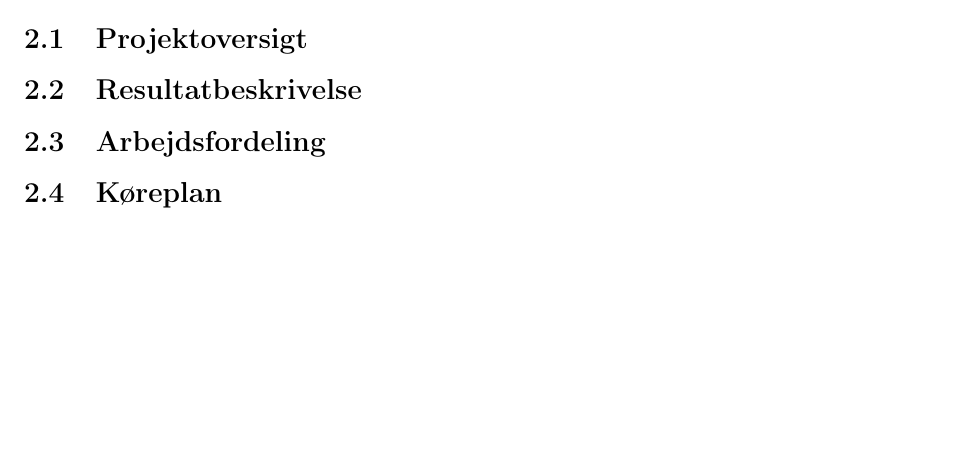
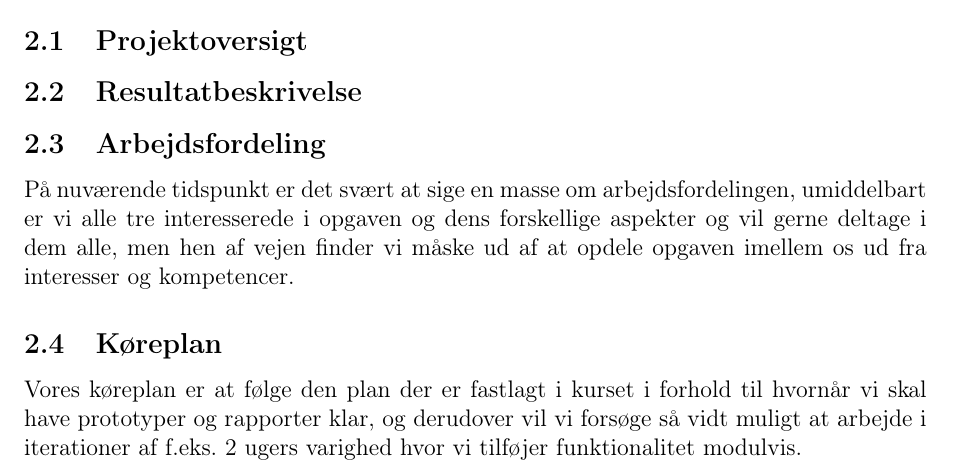
Before and after one commit to christiankjaer/pop-webhelp, a LaTeX document (doc/Delrapport1/delrapport1.tex): part of page 2 of 2 before the commit and part of page 2 of 3 after it, cut so that both start at the same text, the shorter picture padded with empty space. Compiled offline with pdfLaTeX.

Commit message:
Skrevet Arbejdsfordeling og Køreplan

```diff
--- a/doc/Delrapport1/delrapport1.tex
+++ b/doc/Delrapport1/delrapport1.tex
@@ -53,7 +53,9 @@ Derudover er det også det mere overordnere krav at det endelige produkt gerne s
 \subsection{Projektoversigt}
 \subsection{Resultatbeskrivelse}
 \subsection{Arbejdsfordeling}
+På nuværende tidspunkt er det svært at sige en masse om arbejdsfordelingen, umiddelbart er vi alle tre interesserede i opgaven og dens forskellige aspekter og vil gerne deltage i dem alle, men hen af vejen finder vi måske ud af at opdele opgaven imellem os ud fra interesser og kompetencer.
 \subsection{Køreplan}
+Vores køreplan er at følge den plan der er fastlagt i kurset i forhold til hvornår vi skal have prototyper og rapporter klar, og derudover vil vi forsøge så vidt muligt at arbejde i iterationer af f.eks. 2 ugers varighed hvor vi tilføjer funktionalitet modulvis.
 \subsection{Risikohåndtering}
 
 
```
